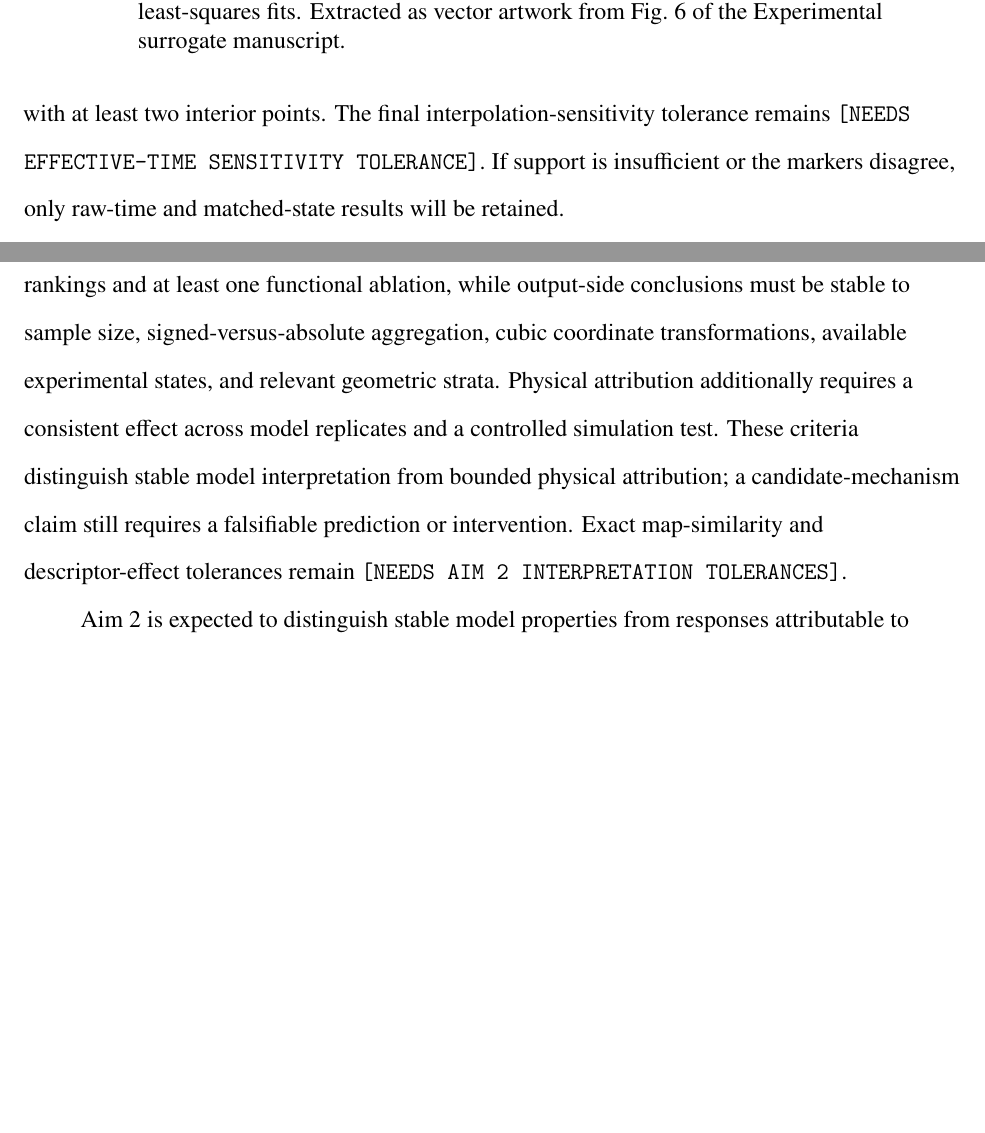
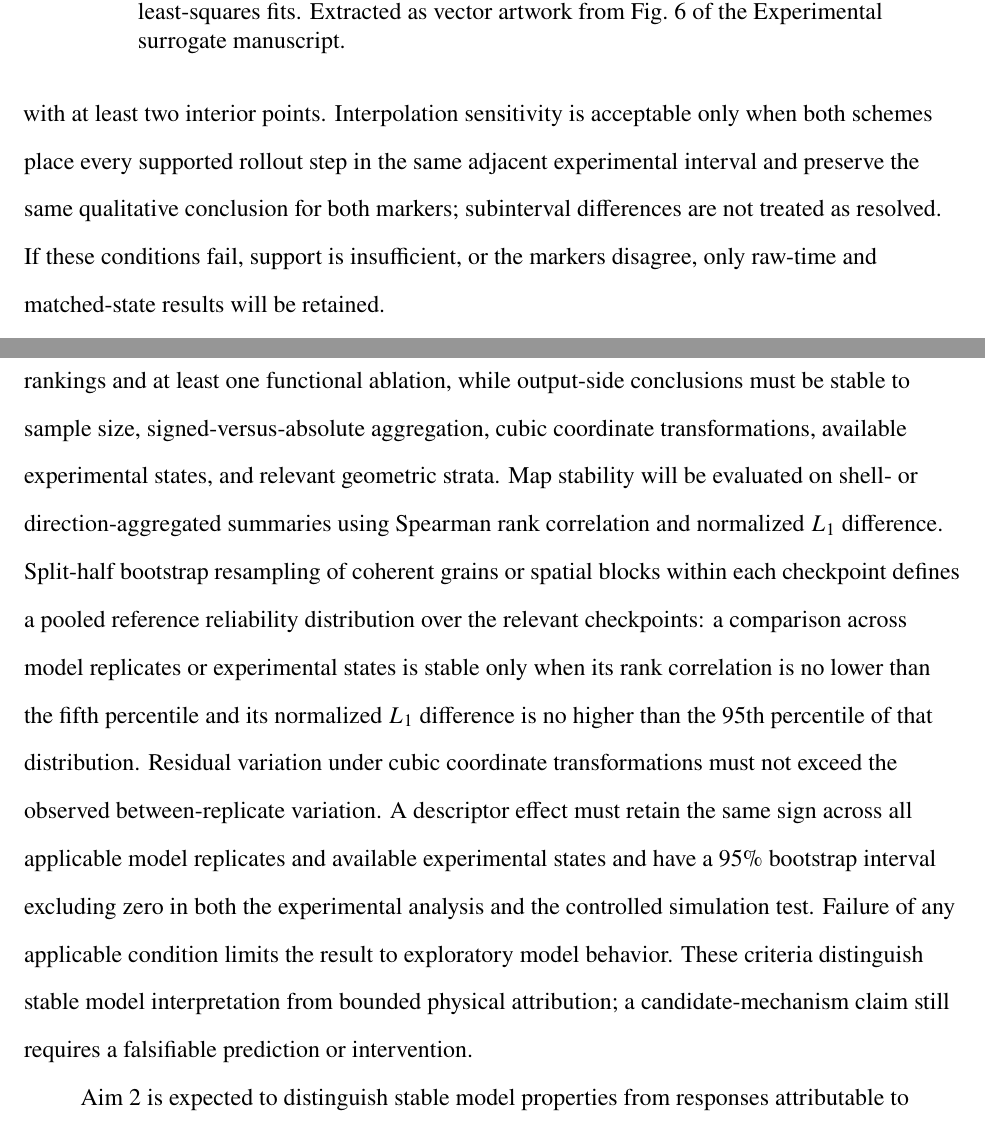
Before and after one commit to zhihui-tian/phd-proposal, a LaTeX thesis (proposal_draft.tex): two parts of pages 49 and 59 of 76 before the commit and two parts of pages 49 and 60 of 76 after it, joined at a grey line, cut so that both start at the same text, the shorter picture padded with empty space. Compiled offline with XeLaTeX.

Commit message:
Resolve proposal decision placeholders

```diff
--- a/proposal_draft.tex
+++ b/proposal_draft.tex
@@ -737,5 +735,5 @@ z_E(t)-z_{\hat E}(k)
 z\in\left\{N_g,\langle R\rangle^2\right\},
 \label{eq:effective-time}
 \end{equation}
-using monotone interpolations of the five experimental states. Because the matched-grain-count result places T2--T4 near rollout step 2, only approximately \(k=0,1,2\) fall distinctly within the experimental marker range. Effective time is therefore an exploratory clock diagnostic, not a calibrated trajectory. Piecewise-linear and monotone shape-preserving interpolation will be compared, and both grain count and \(\langle R\rangle^2\) must support the same qualitative conclusion. A pointwise mapping will be summarized only when at least three distinct in-range rollout steps, including an interior step, are supported; a clock-drift trend requires at least four distinct steps with at least two interior points. The final interpolation-sensitivity tolerance remains \texttt{[NEEDS EFFECTIVE-TIME SENSITIVITY TOLERANCE]}. If support is insufficient or the markers disagree, only raw-time and matched-state results will be retained.
+using monotone interpolations of the five experimental states. Because the matched-grain-count result places T2--T4 near rollout step 2, only approximately \(k=0,1,2\) fall distinctly within the experimental marker range. Effective time is therefore an exploratory clock diagnostic, not a calibrated trajectory. Piecewise-linear and monotone shape-preserving interpolation will be compared, and both grain count and \(\langle R\rangle^2\) must support the same qualitative conclusion. A pointwise mapping will be summarized only when at least three distinct in-range rollout steps, including an interior step, are supported; a clock-drift trend requires at least four distinct steps with at least two interior points. Interpolation sensitivity is acceptable only when both schemes place every supported rollout step in the same adjacent experimental interval and preserve the same qualitative conclusion for both markers; subinterval differences are not treated as resolved. If these conditions fail, support is insufficient, or the markers disagree, only raw-time and matched-state results will be retained.
 
@@ -874,7 +872,7 @@ The work will use the existing multiscale and Jacobian simulation studies, symme
 
 \subsection{Evaluation criteria, expected outcomes, and contingencies}
 
-Interpretation summaries will be reported across model replicates with bootstrap or replicate-based uncertainty. Input-side conclusions require agreement between scale-mixer rankings and at least one functional ablation, while output-side conclusions must be stable to sample size, signed-versus-absolute aggregation, cubic coordinate transformations, available experimental states, and relevant geometric strata. Physical attribution additionally requires a consistent effect across model replicates and a controlled simulation test. These criteria distinguish stable model interpretation from bounded physical attribution; a candidate-mechanism claim still requires a falsifiable prediction or intervention. Exact map-similarity and descriptor-effect tolerances remain \texttt{[NEEDS AIM 2 INTERPRETATION TOLERANCES]}.
+Interpretation summaries will be reported across model replicates with bootstrap or replicate-based uncertainty. Input-side conclusions require agreement between scale-mixer rankings and at least one functional ablation, while output-side conclusions must be stable to sample size, signed-versus-absolute aggregation, cubic coordinate transformations, available experimental states, and relevant geometric strata. Map stability will be evaluated on shell- or direction-aggregated summaries using Spearman rank correlation and normalized \(L_1\) difference. Split-half bootstrap resampling of coherent grains or spatial blocks within each checkpoint defines a pooled reference reliability distribution over the relevant checkpoints: a comparison across model replicates or experimental states is stable only when its rank correlation is no lower than the fifth percentile and its normalized \(L_1\) difference is no higher than the 95th percentile of that distribution. Residual variation under cubic coordinate transformations must not exceed the observed between-replicate variation. A descriptor effect must retain the same sign across all applicable model replicates and available experimental states and have a 95\% bootstrap interval excluding zero in both the experimental analysis and the controlled simulation test. Failure of any applicable condition limits the result to exploratory model behavior. These criteria distinguish stable model interpretation from bounded physical attribution; a candidate-mechanism claim still requires a falsifiable prediction or intervention.
 
 Aim 2 is expected to distinguish stable model properties from responses attributable to measurable interface geometry and from candidate explanations that remain short of established mechanisms. Its output will be a symmetry-audited, functionally tested account of the spatial scales and local responses used by reliable experiment-trained operators.
 
```
Also changed, not shown: proposal_draft.tex (10 more changed lines).
